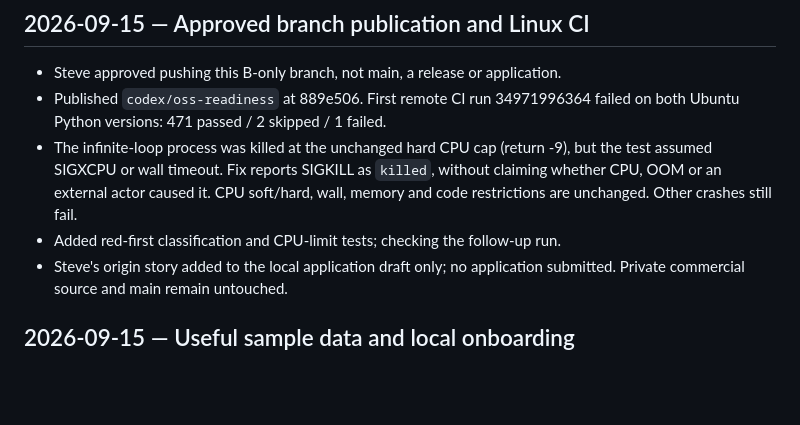
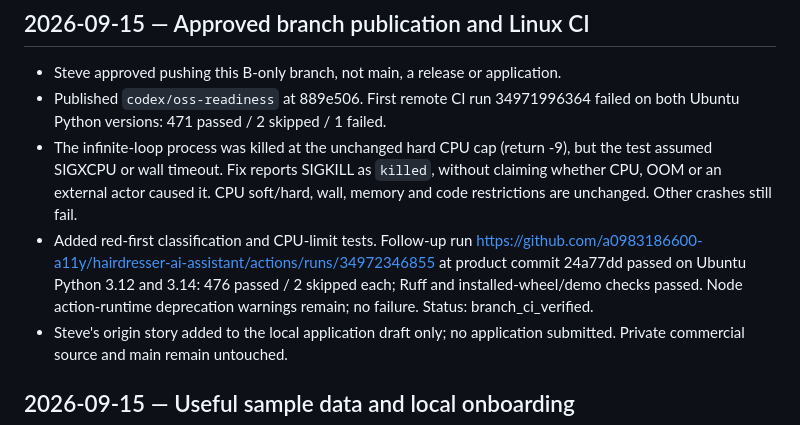
Before and after one commit to a0983186600-a11y/hairdresser-ai-assistant, a Markdown page: docs/active-handoff.md, the part around the change. Drawn GitHub-style; blank space fills up the shorter version.

```diff
--- a/docs/active-handoff.md
+++ b/docs/active-handoff.md
@@ -9,7 +9,11 @@
   but the test assumed SIGXCPU or wall timeout. Fix reports SIGKILL as `killed`,
   without claiming whether CPU, OOM or an external actor caused it. CPU soft/hard,
   wall, memory and code restrictions are unchanged. Other crashes still fail.
-- Added red-first classification and CPU-limit tests; checking the follow-up run.
+- Added red-first classification and CPU-limit tests. Follow-up run
+  https://github.com/a0983186600-a11y/hairdresser-ai-assistant/actions/runs/34972346855
+  at product commit 24a77dd passed on Ubuntu Python 3.12 and 3.14: 476 passed /
+  2 skipped each; Ruff and installed-wheel/demo checks passed. Node action-runtime
+  deprecation warnings remain; no failure. Status: branch_ci_verified.
 - Steve's origin story added to the local application draft only; no application
   submitted. Private commercial source and main remain untouched.
 
```
Also changed, not shown: docs/maintenance-verification.md (+22 -0 lines).
